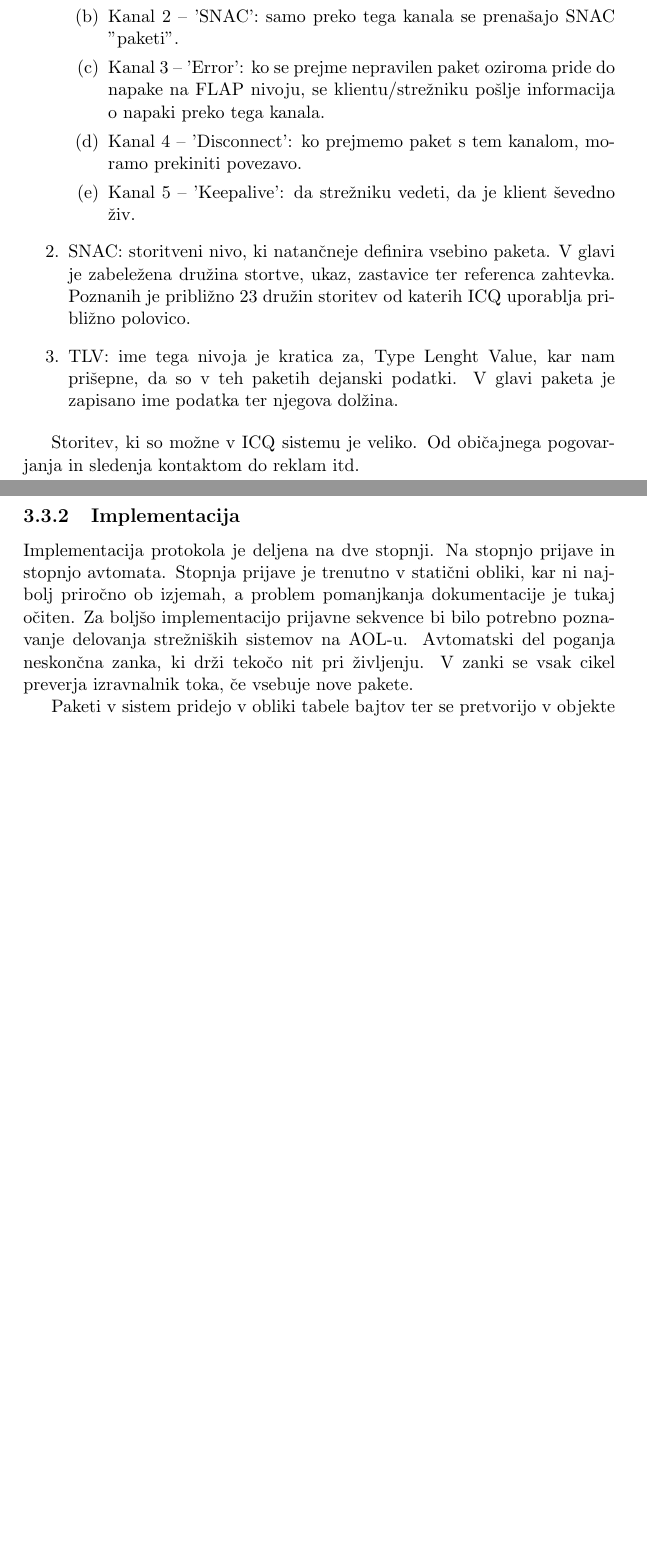
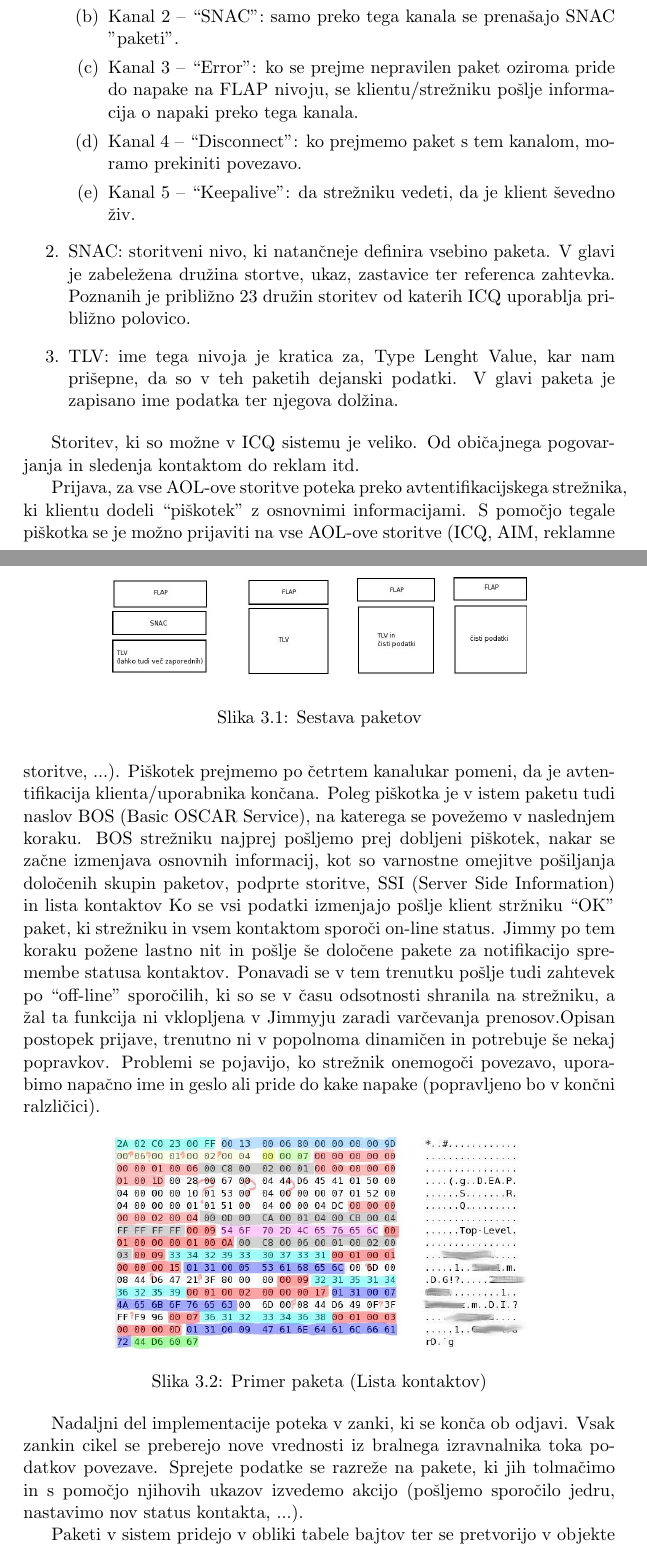
Before and after one commit to BackupTheBerlios/jimmyim-svn, a LaTeX document (doc/report-final/report.tex, which reads doc/report-final/icq.tex): two parts of pages 14 and 15 of 28 before the commit and two parts of pages 14 and 15 of 29 after it, joined at a grey line, cut so that both start at the same text, the shorter picture padded with empty space. Compiled offline with pdfLaTeX; the source files are stored in an older character set and shown here as Unicode.

Commit message:
added my pictures and removed som typing bugs after writing and removing some text...

```diff
--- a/doc/report-final/icq.tex
+++ b/doc/report-final/icq.tex
@@ -19,8 +18,9 @@
-  \item Kanal 2 -- 'SNAC': samo preko tega kanala se prenašajo SNAC "paketi".
-  \item Kanal 3 -- 'Error': ko se prejme nepravilen paket oziroma pride do napake
+  \item Kanal 1 -- ``Hello'': namenjen je osnovni avtentifikaciji.
+  \item Kanal 2 -- ``SNAC'': samo preko tega kanala se prenašajo SNAC "paketi".
+  \item Kanal 3 -- ``Error'': ko se prejme nepravilen paket oziroma pride do napake
     na FLAP nivoju, se klientu/strežniku pošlje informacija o napaki preko tega kanala.
-  \item Kanal 4 -- 'Disconnect': ko prejmemo paket s tem kanalom, moramo prekiniti povezavo.
-  \item Kanal 5 -- 'Keepalive': da strežniku vedeti, da je klient ševedno živ.
+  \item Kanal 4 -- ``Disconnect'': ko prejmemo paket s tem kanalom, moramo prekiniti povezavo.
+  \item Kanal 5 -- ``Keepalive'': da strežniku vedeti, da je klient ševedno živ.
   \end{enumerate}
 \item SNAC: storitveni nivo, ki natančneje definira vsebino paketa. V glavi je zabeležena
 družina stortve, ukaz, zastavice ter referenca zahtevka. Poznanih je približno 23 družin
@@ -29,16 +29,42 @@
 teh paketih dejanski podatki. V glavi paketa je zapisano ime podatka ter njegova dolžina.
 \end{enumerate}
 
+\begin{figure}[h]
+\centering
+ \includegraphics[width=.7\textwidth]{icq_oblike_paketov.jpg}
+ \caption{Sestava paketov}
+ \label{fig:pic}
+\end{figure}
+
 Storitev, ki so možne v ICQ sistemu je veliko. Od običajnega pogovarjanja in sledenja
 kontaktom do reklam itd.
 
-\subsection{Implementacija}
-Implementacija protokola je deljena na dve stopnji. Na stopnjo prijave in stopnjo avtomata.
-Stopnja prijave je trenutno v statični obliki, kar ni najbolj priročno ob izjemah, a
-problem pomanjkanja dokumentacije je tukaj očiten. Za boljšo implementacijo prijavne sekvence
-bi bilo potrebno poznavanje delovanja strežniških sistemov na AOL-u. Avtomatski del poganja
-neskončna zanka, ki drži tekočo nit pri življenju. V zanki se vsak cikel preverja izravnalnik
-toka, če vsebuje nove pakete.
+Prijava, za vse AOL-ove storitve poteka preko avtentifikacijskega strežnika, ki klientu dodeli
+``piškotek'' z osnovnimi informacijami. S pomočjo tegale piškotka se je možno prijaviti na vse
+AOL-ove storitve (ICQ, AIM, reklamne storitve, ...). Piškotek prejmemo po četrtem kanalukar pomeni,
+da je avtentifikacija klienta/uporabnika končana. Poleg piškotka je v istem paketu tudi naslov
+BOS (Basic OSCAR Service), na katerega se povežemo v naslednjem koraku. BOS strežniku najprej
+pošljemo prej dobljeni piškotek, nakar se začne izmenjava osnovnih informacij, kot so varnostne
+omejitve pošiljanja določenih skupin paketov, podprte storitve, SSI (Server Side Information) in
+lista kontaktov Ko se vsi podatki izmenjajo pošlje klient stržniku  ``OK'' paket, ki strežniku in
+vsem kontaktom sporoči on-line status. Jimmy po tem koraku požene lastno nit in pošlje še določene
+pakete za notifikacijo spremembe statusa kontaktov. Ponavadi se v tem trenutku pošlje tudi zahtevek
+po ``off-line'' sporočilih, ki so se v času odsotnosti shranila na strežniku, a žal ta funkcija
+ni vklopljena v Jimmyju zaradi varčevanja prenosov.Opisan postopek prijave, trenutno ni v popolnoma
+dinamičen in potrebuje še nekaj popravkov. Problemi se pojavijo, ko strežnik onemogoči povezavo,
+uporabimo napačno ime in geslo ali pride do kake napake (popravljeno bo v končni ralzličici).
+
+\begin{figure}[h]
+\centering
+ \includegraphics[width=.7\textwidth]{icq_paket.jpg}
+ \caption{Primer paketa (Lista kontaktov)}
+ \label{fig:pic}
+\end{figure}
+
+Nadaljni del implementacije poteka v zanki, ki se konča ob odjavi. Vsak zankin cikel se preberejo
+nove vrednosti iz bralnega izravnalnika toka podatkov povezave. Sprejete podatke se razreže na pakete,
+ki jih tolmačimo in s pomočjo njihovih ukazov izvedemo akcijo (pošljemo sporočilo jedru, nastavimo
+nov status kontakta, ...).
 
 Paketi v sistem pridejo v obliki tabele bajtov ter se pretvorijo v objekte na katerih so
 definirane določene operacije. Po pretvarjanju (rezanju glav paketov) se paket tolmači.
```
Also changed, not shown: doc/report-final/icq_oblike_paketov.jpg (added), doc/report-final/icq_paket.jpg (added), doc/report-final/icq.tex (23 more changed lines).
